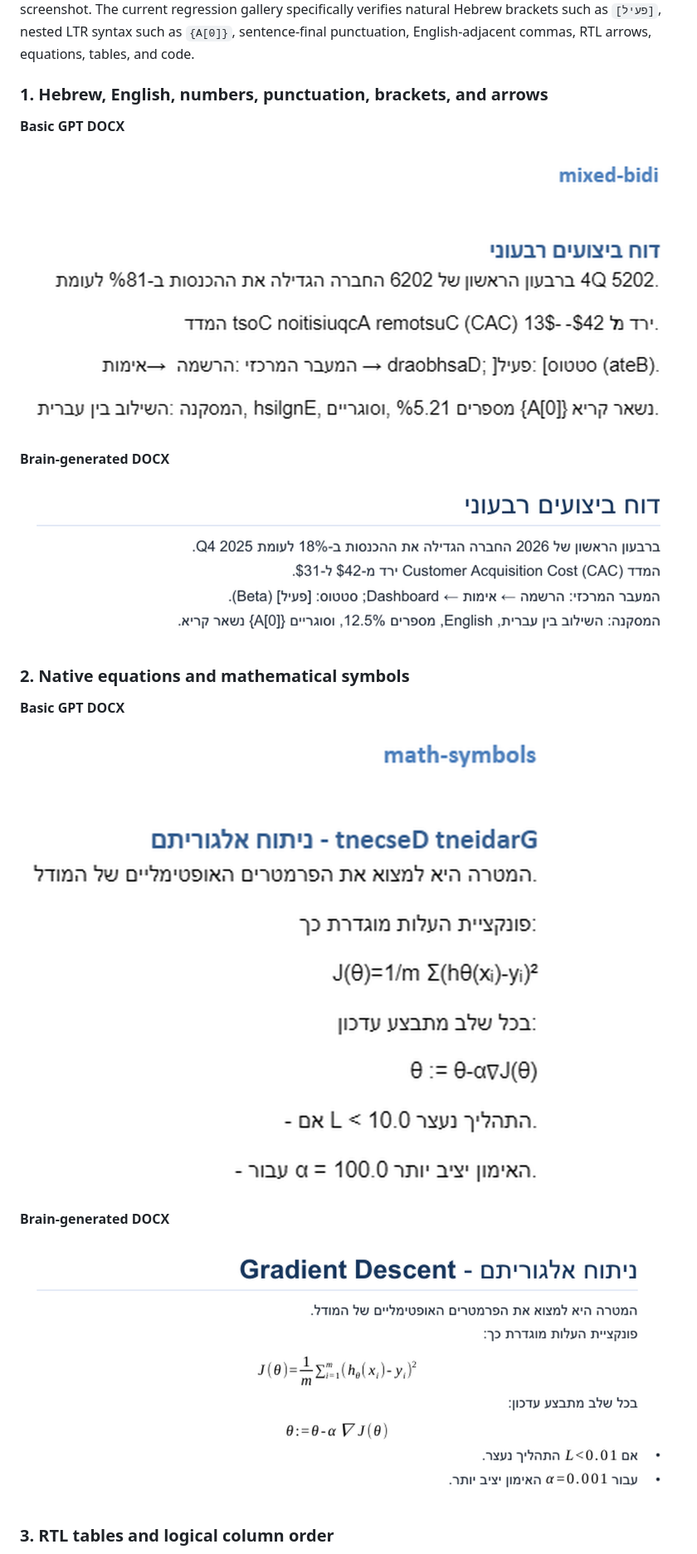
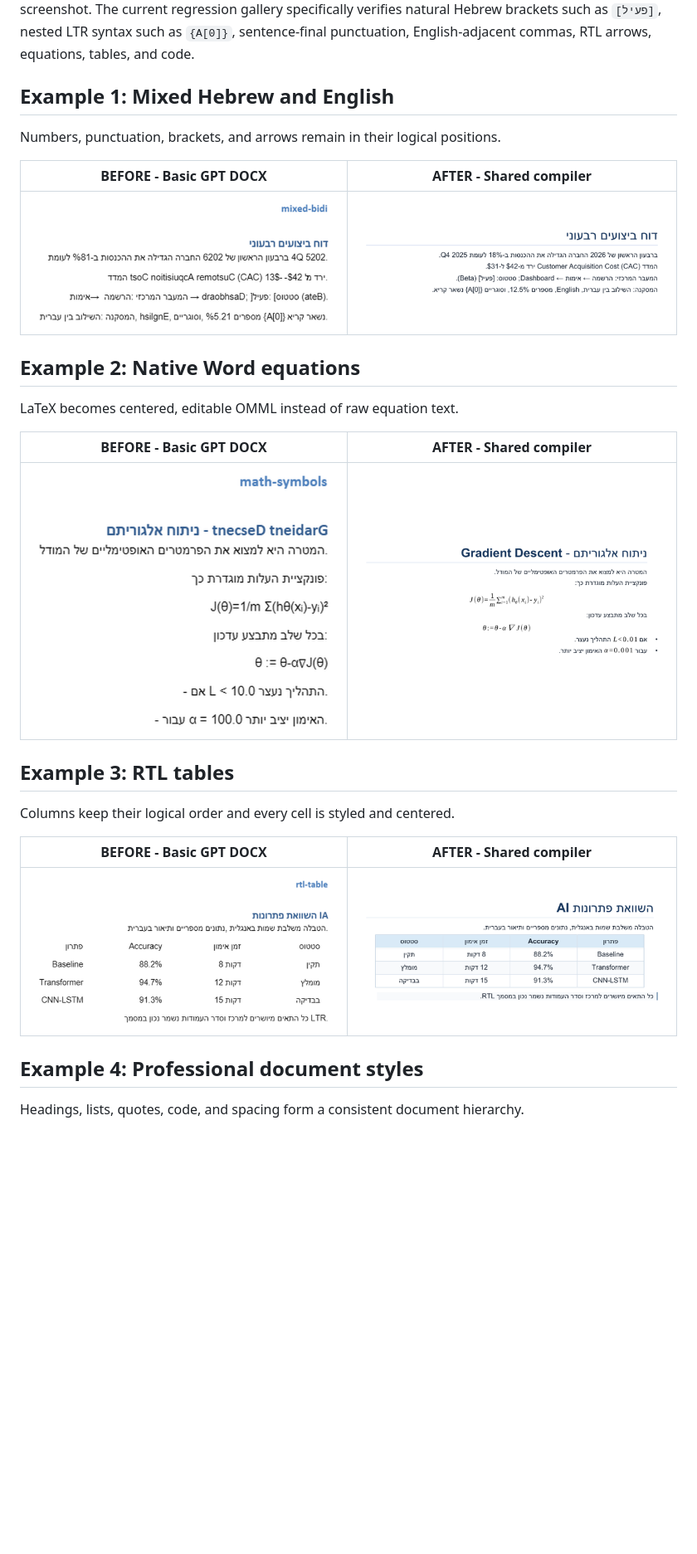
Before and after one commit to GuyvDev/LLM-To-Word, a Markdown page: README.md, the part around one of its changes. Shown at 83% size. GitHub-like rendering; blank space fills up the shorter version.

Commit message:
Update README image layout

```diff
--- a/README.md
+++ b/README.md
@@ -22,25 +22,31 @@ natural Hebrew brackets such as `[פעיל]`, nested LTR syntax such as `{A[0]}`
 sentence-final punctuation, English-adjacent commas, RTL arrows, equations,
 tables, and code.
 
-### 1. Hebrew, English, numbers, punctuation, brackets, and arrows
+## Example 1: Mixed Hebrew and English
 
-**Basic GPT DOCX**
+Numbers, punctuation, brackets, and arrows remain in their logical positions.
 
-![Poor mixed Hebrew and English alignment with displaced punctuation, brackets, numbers, and symbols](docs/images/examples/01-mixed-bidi-before.png)
+| **BEFORE - Basic GPT DOCX** | **AFTER - Shared compiler** |
+|:---:|:---:|
+| <img src="docs/images/examples/01-mixed-bidi-before.png" width="500" alt="Poor mixed Hebrew and English alignment with displaced punctuation, brackets, numbers, and symbols"> | <img src="docs/images/examples/01-mixed-bidi-after.png" width="500" alt="Correct mixed Hebrew and English document showing natural Hebrew brackets, nested LTR syntax, stable punctuation, numbers, and mirrored RTL arrows"> |
 
-**Brain-generated DOCX**
+## Example 2: Native Word equations
 
-![Correct mixed Hebrew and English document showing natural Hebrew brackets, nested LTR syntax, stable punctuation, numbers, and mirrored RTL arrows](docs/images/examples/01-mixed-bidi-after.png)
+LaTeX becomes centered, editable OMML instead of raw equation text.
 
-### 2. Native equations and mathematical symbols
+| **BEFORE - Basic GPT DOCX** | **AFTER - Shared compiler** |
+|:---:|:---:|
+| <img src="docs/images/examples/02-math-symbols-before.png" width="500" alt="Raw LaTeX mixed into Hebrew prose with broken alignment"> | <img src="docs/images/examples/02-math-symbols-after.png" width="500" alt="Native editable Word equations centered inside correctly aligned Hebrew prose"> |
 
-**Basic GPT DOCX**
+## Example 3: RTL tables
 
-![Raw LaTeX mixed into Hebrew prose with broken alignment](docs/images/examples/02-math-symbols-before.png)
+Columns keep their logical order and every cell is styled and centered.
 
-**Brain-generated DOCX**
+| **BEFORE - Basic GPT DOCX** | **AFTER - Shared compiler** |
+|:---:|:---:|
+| <img src="docs/images/examples/03-rtl-table-before.png" width="500" alt="Unformatted Markdown table with confused Hebrew and English column order"> | <img src="docs/images/examples/03-rtl-table-after.png" width="500" alt="Styled RTL Word table with logical columns, centered cells, banding, and stable mixed text"> |
 
-![Native editable Word equations centered inside correctly aligned Hebrew prose](docs/images/examples/02-math-symbols-after.png)
+## Example 4: Professional document styles
 
-### 3. RTL tables and logical column order
+Headings, lists, quotes, code, and spacing form a consistent document hierarchy.
 
```
Also changed, not shown: other parts of README.md (+3 -17 lines).
